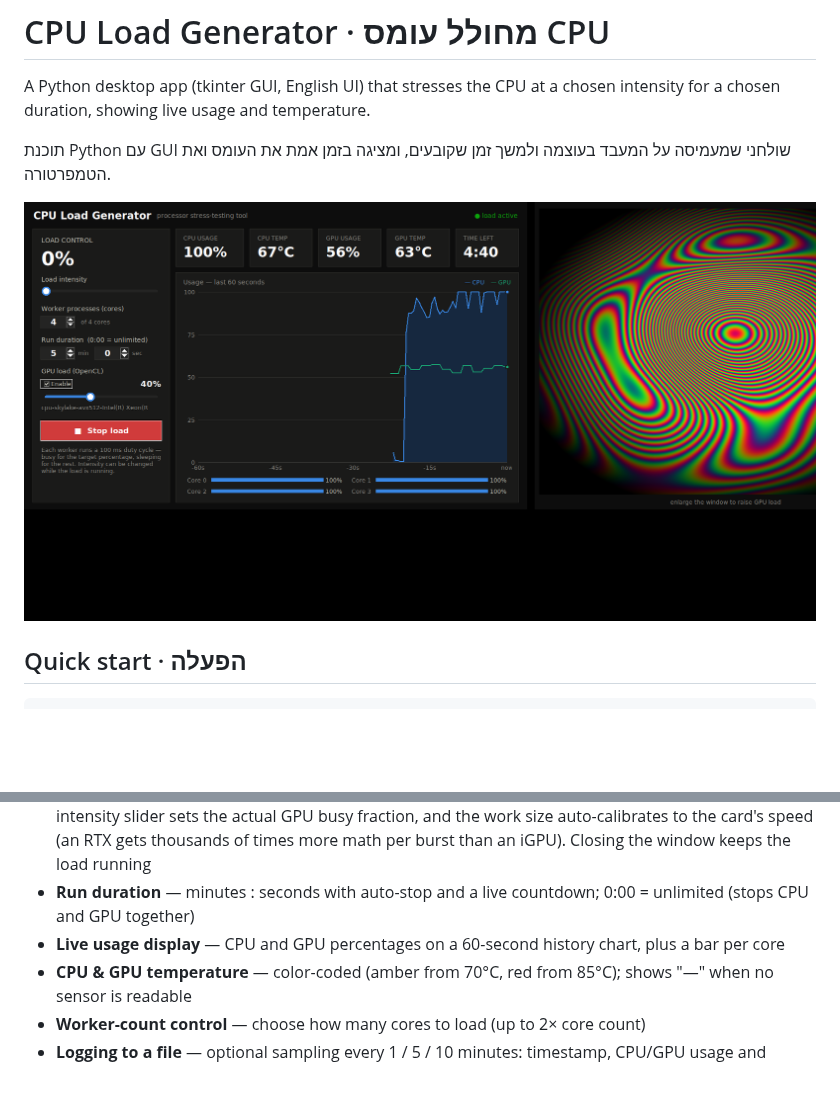
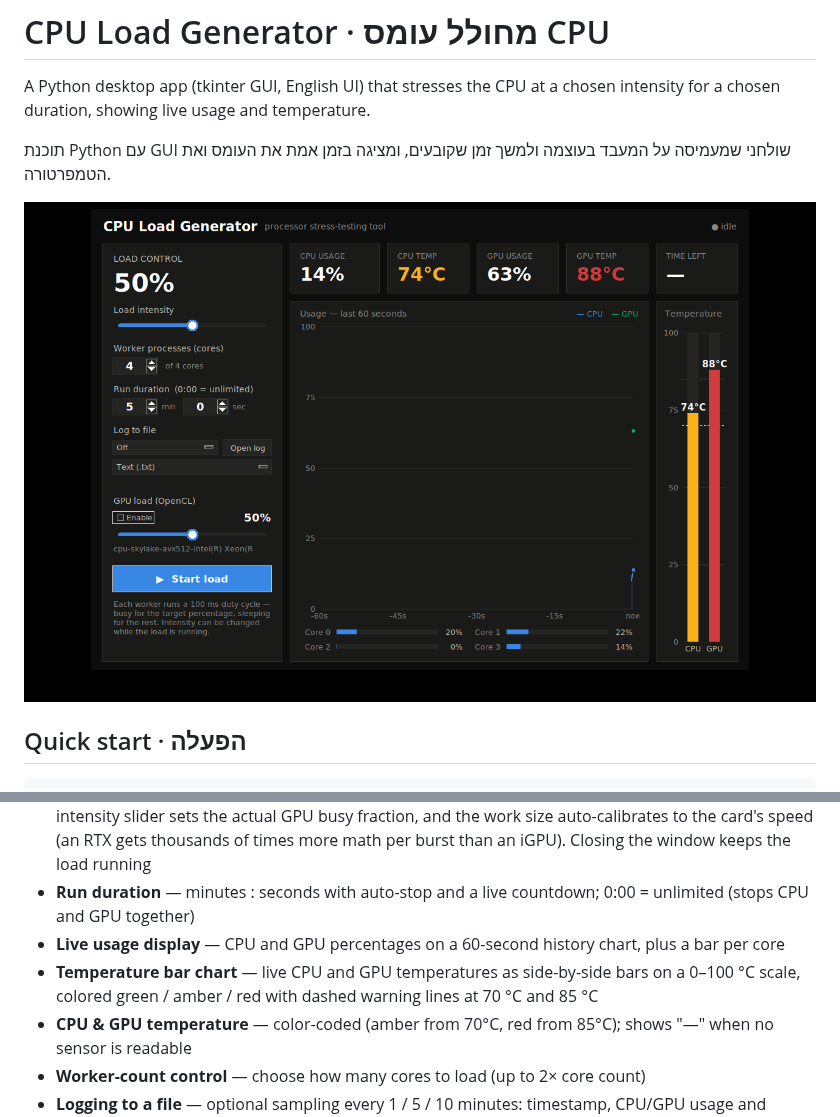
Before and after one commit to oded2741z-glitch/claude, a Markdown page: README.md, 2 parts joined by grey strips. Rendered like a GitHub page; pictures changed too: docs/screenshot.png; blank space fills up the shorter version.

```diff
--- a/README.md
+++ b/README.md
@@ -26,6 +26,7 @@ No dependencies — Python standard library only.
 * **Stress animation window** — FurMark-style: while the GPU load runs, a resizable window shows a live plasma animation that is computed pixel-by-pixel on the GPU — the animation itself is the load. The intensity slider sets the actual GPU busy fraction, and the work size auto-calibrates to the card's speed (an RTX gets thousands of times more math per burst than an iGPU). Closing the window keeps the load running
 * **Run duration** — minutes : seconds with auto-stop and a live countdown; 0:00 = unlimited (stops CPU and GPU together)
 * **Live usage display** — CPU and GPU percentages on a 60-second history chart, plus a bar per core
+* **Temperature bar chart** — live CPU and GPU temperatures as side-by-side bars on a 0–100 °C scale, colored green / amber / red with dashed warning lines at 70 °C and 85 °C
 * **CPU & GPU temperature** — color-coded (amber from 70°C, red from 85°C); shows "—" when no sensor is readable
 * **Worker-count control** — choose how many cores to load (up to 2× core count)
 * **Logging to a file** — optional sampling every 1 / 5 / 10 minutes: timestamp, CPU/GPU usage and temperature, and the current load settings. Choose the format — **Text (.txt)** for a readable log, **CSV (.csv)** for a lightweight spreadsheet, or **Excel (.xlsx)** for a native workbook that opens with no import prompt (both spreadsheet formats put one metric per column). Every logging session creates a fresh timestamped file next to the program (home-folder fallback), and an **Open log** button opens the current file. Handy for long burn-in runs
```
Also changed, not shown: 1 other file.
